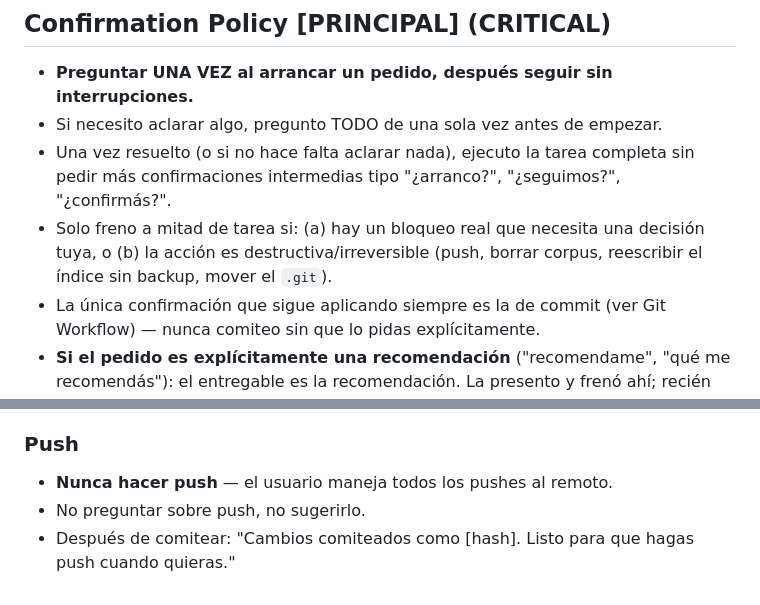
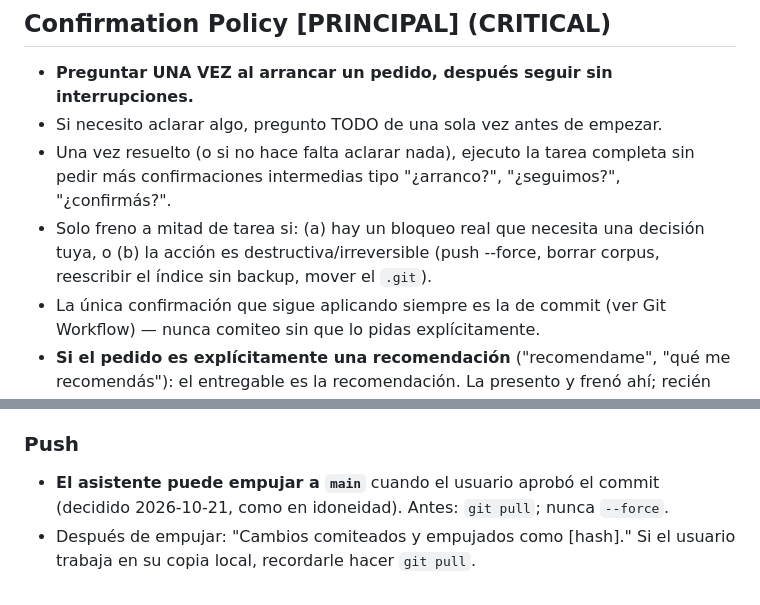
Before and after one commit to martingomezpizarro/La-cueva-del-economista, a Markdown page: docs/WORKFLOW.md, 2 parts joined by grey strips. GitHub-like rendering.

Commit message:
Reglas: el asistente puede empujar a main con commit aprobado
Co-Authored-By: Claude Opus 5.5 <noreply@anthropic.com>
Claude-Session: https://claude.ai/code/session_01QCvNqot99b2KUXnLny7PVN

```diff
--- a/docs/WORKFLOW.md
+++ b/docs/WORKFLOW.md
@@ -84,7 +84,7 @@ Estructura de carpetas (para ubicar dónde va cada cosa):
 - Una vez resuelto (o si no hace falta aclarar nada), ejecuto la tarea completa sin pedir más
   confirmaciones intermedias tipo "¿arranco?", "¿seguimos?", "¿confirmás?".
 - Solo freno a mitad de tarea si: (a) hay un bloqueo real que necesita una decisión tuya, o
-  (b) la acción es destructiva/irreversible (push, borrar corpus, reescribir el índice sin
+  (b) la acción es destructiva/irreversible (push --force, borrar corpus, reescribir el índice sin
   backup, mover el `.git`).
 - La única confirmación que sigue aplicando siempre es la de commit (ver Git Workflow) —
   nunca comiteo sin que lo pidas explícitamente.
@@ -190,7 +190,7 @@ duda, preguntar una sola vez.
 
 ### Push
 
-- **Nunca hacer push** — el usuario maneja todos los pushes al remoto.
-- No preguntar sobre push, no sugerirlo.
-- Después de comitear: "Cambios comiteados como [hash]. Listo para que hagas push cuando
-  quieras."
+- **El asistente puede empujar a `main`** cuando el usuario aprobó el commit (decidido
+  2026-10-21, como en idoneidad). Antes: `git pull`; nunca `--force`.
+- Después de empujar: "Cambios comiteados y empujados como [hash]." Si el usuario trabaja
+  en su copia local, recordarle hacer `git pull`.
```
Also changed, not shown: CLAUDE.md (+2 -1 lines).
